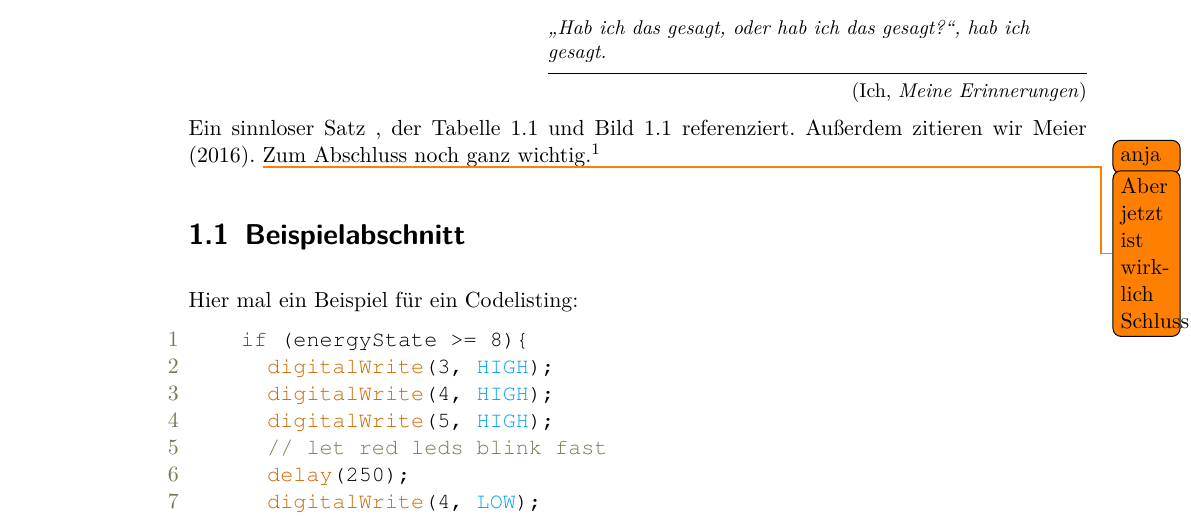
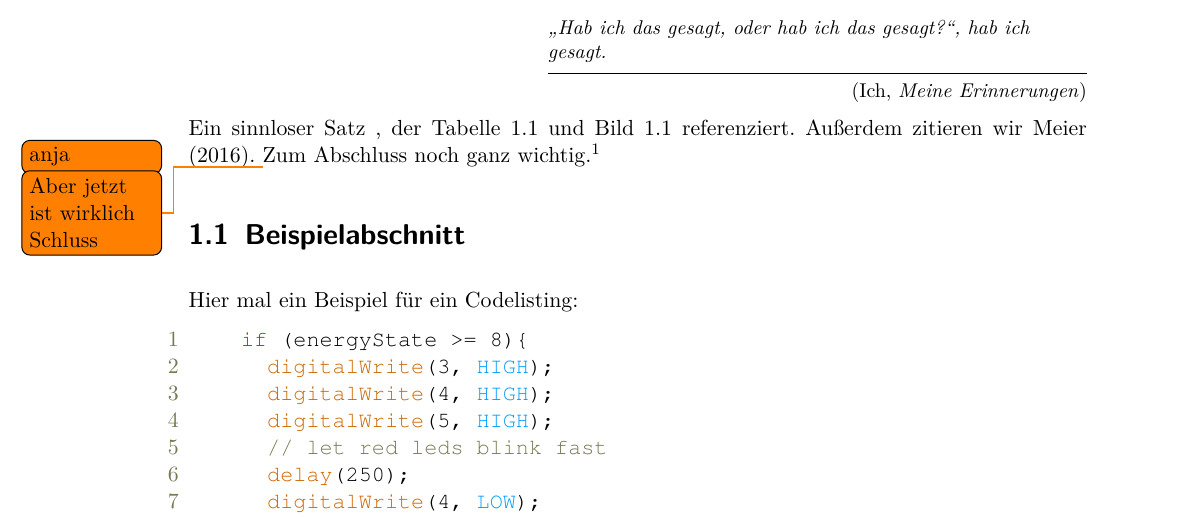
Before and after one commit to Christiandrossel/TI_Ardunino_IndustrieProduktionsstrecke, a LaTeX thesis (Doku/projektdokumentation.tex): part of page 4 of 32, cut so that both start at the same text. Compiled offline with pdfLaTeX.

Commit message:
Configure todos margin

```diff
--- a/Doku/projektdokumentation.tex
+++ b/Doku/projektdokumentation.tex
@@ -65,8 +65,9 @@
 \usepackage{hyperref}
 
 % todo's, comments
-\usepackage{todonotes}
-
+\usepackage[textwidth=2.5cm]{todonotes}
+\reversemarginpar
+\setlength{\marginparwidth}{2.5cm}
 %%%%%%%%%%%%%%%%%%%%%%%%%%%%%%%%%%%%%%%%%%%%%%%%%%%%%%%%%%%%%%%%%%%%%%%%%%%%
 % prefix
 %%%%%%%%%%%%%%%%%%%%%%%%%%%%%%%%%%%%%%%%%%%%%%%%%%%%%%%%%%%%%%%%%%%%%%%%%%%%
```
